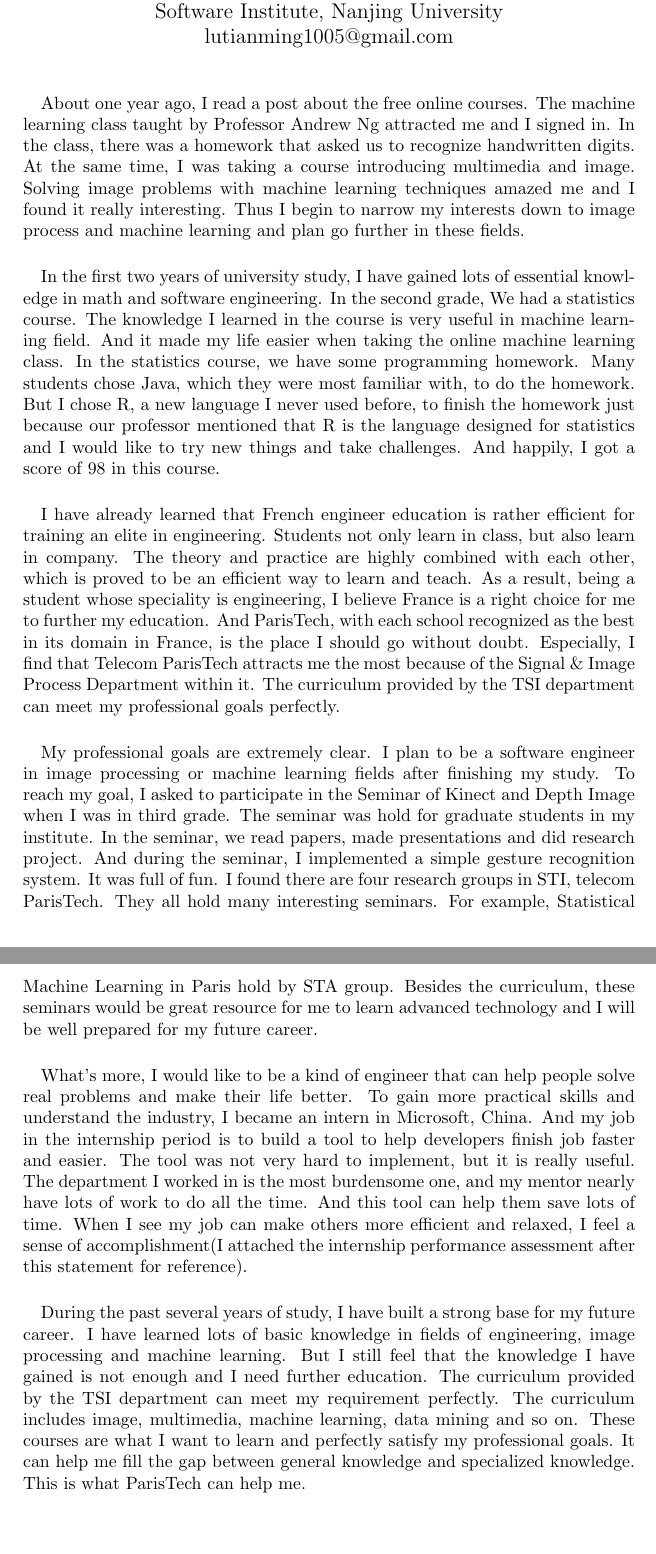
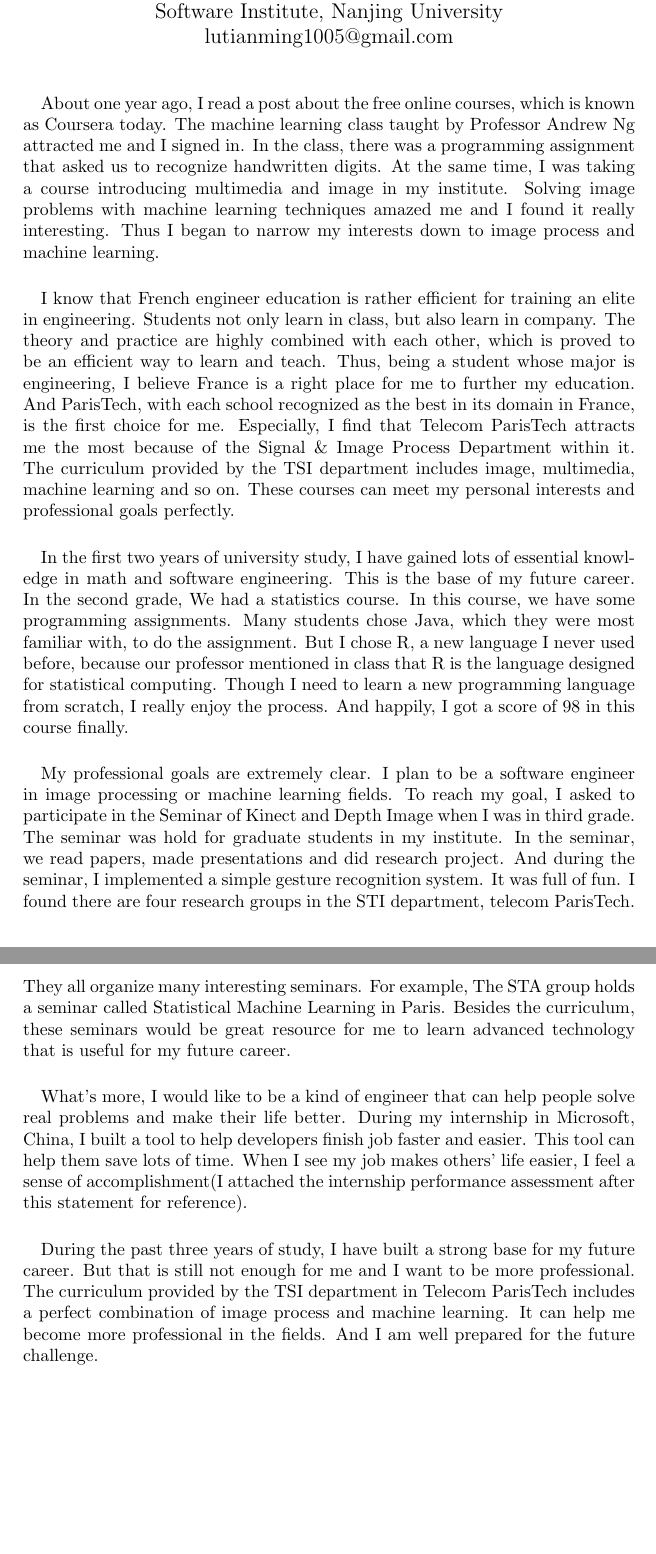
Before and after one commit to lutianming/CV, a LaTeX document (statement_of_purpose.tex): two parts of pages 1 and 2 of 2, joined at a grey line, cut so that both start at the same text. Compiled offline with pdfLaTeX.

Commit message:
update SoP

```diff
--- a/statement_of_purpose.tex
+++ b/statement_of_purpose.tex
@@ -7,15 +7,15 @@
 \begin{document}
 \maketitle
 \paragraph{}
-About one year ago, I read a post about the free online courses. The machine learning class taught by Professor Andrew Ng attracted me and I signed in. In the class, there was a homework that asked us to recognize handwritten digits. At the same time, I was taking a course introducing multimedia and image. Solving image problems with machine learning techniques amazed me and I found it really interesting. Thus I begin to narrow my interests down to image process and machine learning and plan go further in these fields.
+About one year ago, I read a post about the free online courses, which is known as Coursera today. The machine learning class taught by Professor Andrew Ng attracted me and I signed in. In the class, there was a programming assignment that asked us to recognize handwritten digits. At the same time, I was taking a course introducing multimedia and image in my institute. Solving image problems with machine learning techniques amazed me and I found it really interesting. Thus I began to narrow my interests down to image process and machine learning.
 \paragraph{}
-In the first two years of university study, I have gained lots of essential knowledge in math and software engineering. In the second grade, We had a statistics course. The knowledge I learned in the course is very useful in machine learning field. And it made my life easier when taking the online machine learning class. In the statistics course, we have some programming homework. Many students chose Java, which they were most familiar with, to do the homework. But I chose R, a new language I never used before, to finish the homework just because our professor mentioned that R is the language designed for statistics and I would like to try new things and take challenges. And happily, I got a score of 98 in this course.
+I know that French engineer education is rather efficient for training an elite in engineering. Students not only learn in class, but also learn in company. The theory and practice are highly combined with each other, which is proved to be an efficient way to learn and teach. Thus, being a student whose major is engineering, I believe France is a right place for me to further my education. And ParisTech, with each school recognized as the best in its domain in France, is the first choice for me. Especially, I find that Telecom ParisTech attracts me the most because of the Signal \& Image Process Department within it. The curriculum provided by the TSI department includes image, multimedia, machine learning and so on. These courses can meet my personal interests and professional goals perfectly.
 \paragraph{}
-I have already learned that French engineer education is rather efficient for training an elite in engineering. Students not only learn in class, but also learn in company. The theory and practice are highly combined with each other, which is proved to be an efficient way to learn and teach. As a result, being a student whose speciality is engineering, I believe France is a right choice for me to further my education. And ParisTech, with each school recognized as the best in its domain in France, is the place I should go without doubt. Especially, I find that Telecom ParisTech attracts me the most because of the Signal \& Image Process Department within it. The curriculum provided by the TSI department can meet my professional goals perfectly.
+In the first two years of university study, I have gained lots of essential knowledge in math and software engineering. This is the base of my future career. In the second grade, We had a statistics course. In this course, we have some programming assignments. Many students chose Java, which they were most familiar with, to do the assignment. But I chose R, a new language I never used before, because our professor mentioned in class that R is the language designed for statistical computing. Though I need to learn a new programming language from scratch, I really enjoy the process. And happily, I got a score of 98 in this course finally.
 \paragraph{}
-My professional goals are extremely clear. I plan to be a software engineer in image processing or machine learning fields after finishing my study. To reach my goal,  I asked to participate in the Seminar of Kinect and Depth Image when I was in third grade. The seminar was hold for graduate students in my institute. In the seminar, we read papers, made presentations and did research project. And during the seminar, I implemented a simple gesture recognition system. It was full of fun. I found there are four research groups in STI, telecom ParisTech. They all hold many interesting seminars. For example, Statistical Machine Learning in Paris hold by STA group. Besides the curriculum, these seminars would be great resource for me to learn advanced technology and I will be well prepared for my future career.
+My professional goals are extremely clear. I plan to be a software engineer in image processing or machine learning fields. To reach my goal,  I asked to participate in the Seminar of Kinect and Depth Image when I was in third grade. The seminar was hold for graduate students in my institute. In the seminar, we read papers, made presentations and did research project. And during the seminar, I implemented a simple gesture recognition system. It was full of fun. I found there are four research groups in the STI department, telecom ParisTech. They all organize many interesting seminars. For example, The STA group holds a seminar called Statistical Machine Learning in Paris. Besides the curriculum, these seminars would be great resource for me to learn advanced technology that is useful for my future career.
 \paragraph{}
-What's more, I would like to be a kind of engineer that can help people solve real problems and make their life better. To gain more practical skills and understand the industry, I became an intern in Microsoft, China. And my job in the internship period is to build a tool to help developers finish job faster and easier. The tool was not very hard to implement, but it is really useful. The department I worked in is the most burdensome one, and my mentor nearly have lots of work to do all the time. And this tool can help them save lots of time. When I see my job can make others more efficient and relaxed, I feel a sense of accomplishment(I attached the internship performance assessment after this statement for reference).
+What's more, I would like to be a kind of engineer that can help people solve real problems and make their life better. During my internship in Microsoft, China, I built a tool to help developers finish job faster and easier. This tool can help them save lots of time. When I see my job makes others' life easier, I feel a sense of accomplishment(I attached the internship performance assessment after this statement for reference).
 \paragraph{}
-During the past several years of study, I have built a strong base for my future career. I have learned lots of basic knowledge in fields of engineering, image processing and machine learning. But I still feel that the knowledge I have gained is not enough and I need further education. The curriculum provided by the TSI department can meet my requirement perfectly. The curriculum includes image, multimedia, machine learning, data mining and so on. These courses are what I want to learn and perfectly satisfy my professional goals. It can help me fill the gap between general knowledge and specialized knowledge. This is what ParisTech can help me.
+During the past three years of study, I have built a strong base for my future career. But that is still not enough for me and I want to be more professional. The curriculum provided by the TSI department in Telecom ParisTech includes a perfect combination of image process and machine learning. It can help me become more professional in the fields. And I am well prepared for the future challenge.
 \end{document}
```
